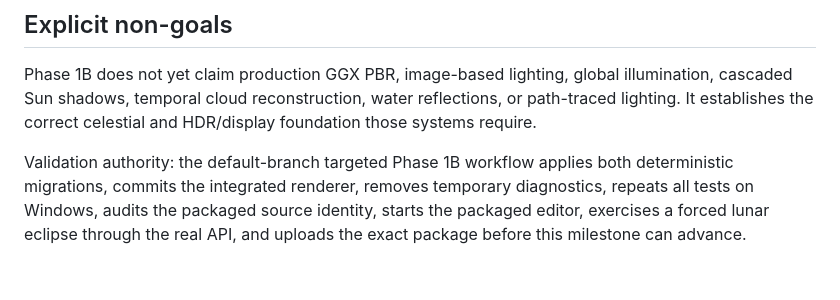
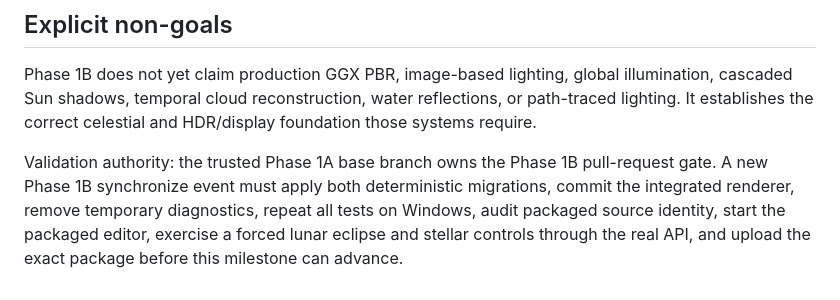
Before and after one commit to nickbyrum2469/OmniForge, a Markdown page: docs/PHASE_1B_LUNAR_HDR_STARFIELD.md, the part around the change. Rendered like a GitHub page.

Commit message:
Synchronize Phase 1B with the trusted base-branch gate

```diff
--- a/docs/PHASE_1B_LUNAR_HDR_STARFIELD.md
+++ b/docs/PHASE_1B_LUNAR_HDR_STARFIELD.md
@@ -125,4 +125,4 @@ The final merge requires direct rendered inspection of:
 
 Phase 1B does not yet claim production GGX PBR, image-based lighting, global illumination, cascaded Sun shadows, temporal cloud reconstruction, water reflections, or path-traced lighting. It establishes the correct celestial and HDR/display foundation those systems require.
 
-Validation authority: the default-branch targeted Phase 1B workflow applies both deterministic migrations, commits the integrated renderer, removes temporary diagnostics, repeats all tests on Windows, audits the packaged source identity, starts the packaged editor, exercises a forced lunar eclipse through the real API, and uploads the exact package before this milestone can advance.
+Validation authority: the trusted Phase 1A base branch owns the Phase 1B pull-request gate. A new Phase 1B synchronize event must apply both deterministic migrations, commit the integrated renderer, remove temporary diagnostics, repeat all tests on Windows, audit packaged source identity, start the packaged editor, exercise a forced lunar eclipse and stellar controls through the real API, and upload the exact package before this milestone can advance.
```
